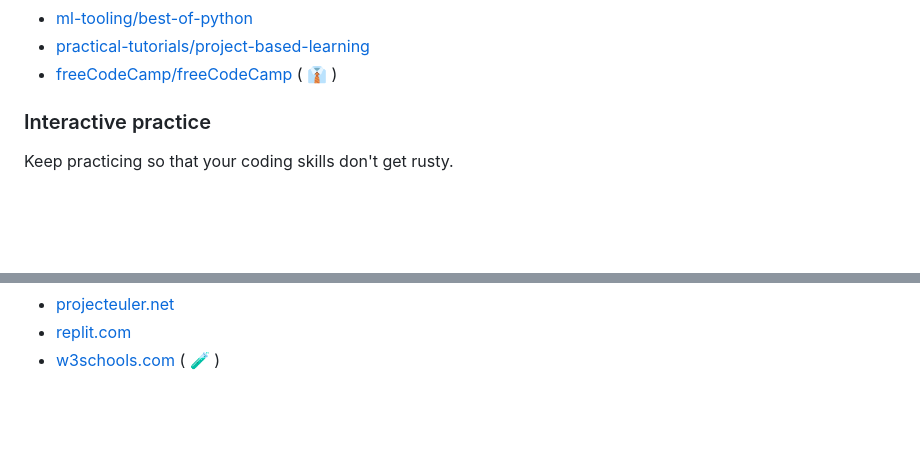
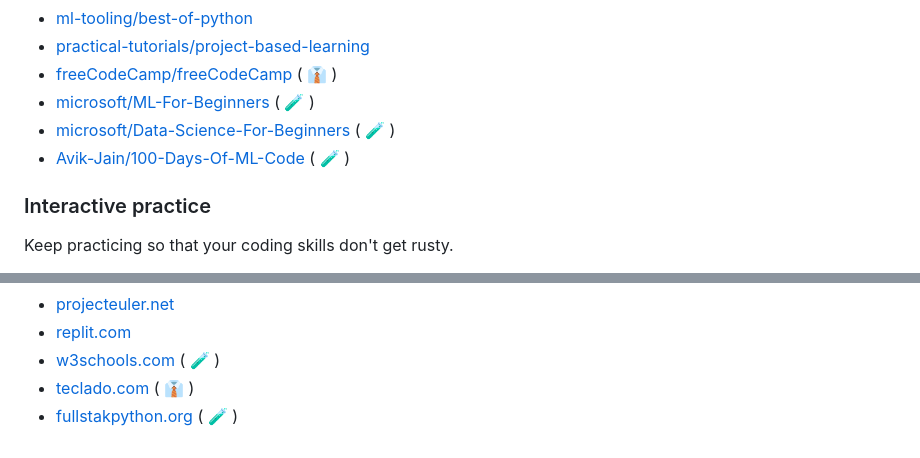
Before and after one commit to huangsam/ultimate-python, a Markdown page: README.md, 2 parts joined by grey strips. GitHub-like rendering; blank space fills up the shorter version.

Commit message:
Added resources for ML, Data Science, Interactive Practice, and Full Stack Python (#138)
* Added github repositories to learn ML and Data Science , Added a section named Full Stack with Python in which mentioned a website to learn fullstack with python , Also added a practice website in interactive practice section

* Update README.md

* Update README.md

---------

Co-authored-by: Samuel Huang <samhuang91@gmail.com>

```diff
--- a/README.md
+++ b/README.md
@@ -145,6 +145,9 @@ Keep learning by reading from other well-regarded resources.
 - [ml-tooling/best-of-python](https://github.com/ml-tooling/best-of-python)
 - [practical-tutorials/project-based-learning](https://github.com/practical-tutorials/project-based-learning#python)
 - [freeCodeCamp/freeCodeCamp](https://github.com/freeCodeCamp/freeCodeCamp) ( 👔 )
+- [microsoft/ML-For-Beginners](https://github.com/microsoft/ML-For-Beginners) ( 🧪 )
+- [microsoft/Data-Science-For-Beginners](https://github.com/microsoft/Data-Science-For-Beginners) ( 🧪 )
+- [Avik-Jain/100-Days-Of-ML-Code](https://github.com/Avik-Jain/100-Days-Of-ML-Code) ( 🧪 )
 
 ### Interactive practice
 
@@ -165,3 +168,5 @@ Keep practicing so that your coding skills don't get rusty.
 - [projecteuler.net](https://projecteuler.net/)
 - [replit.com](https://replit.com/)
 - [w3schools.com](https://www.w3schools.com/python/) ( 🧪 )
+- [teclado.com](https://teclado.com/30-days-of-python/#prerequisites) ( 👔 )
+- [fullstakpython.org](https://fullstackpython.org/) ( 🧪 )
```
